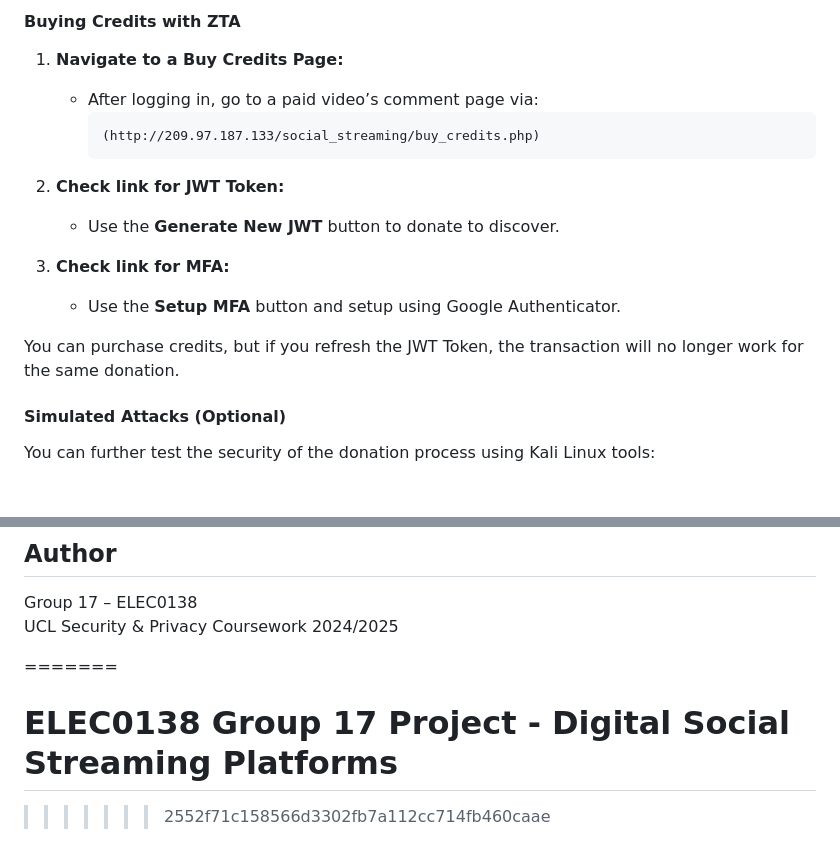
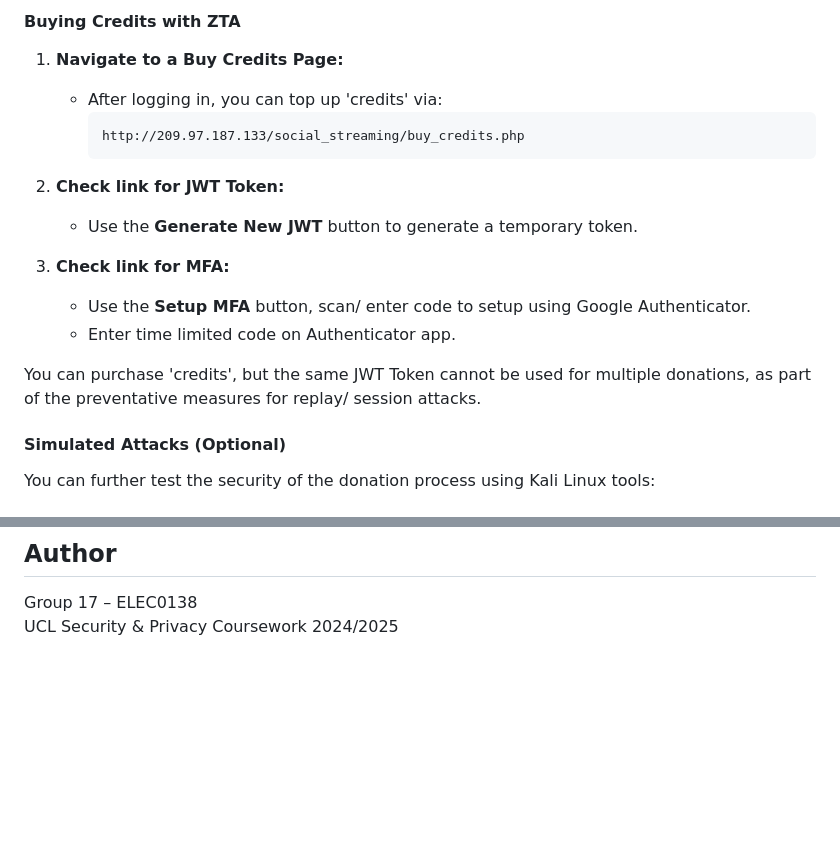
Before and after one commit to Abid-07/elec0138-grp17-social-streaming, a Markdown page: README.md, 2 parts joined by grey strips. Rendered like a GitHub page; blank space fills up the shorter version.

````diff
--- a/README.md
+++ b/README.md
@@ -193,19 +194,20 @@ Note: Aside from loopback mode on Wireshark, Kali Linux will not detect localhos
 #### Buying Credits with ZTA
 
 1. **Navigate to a Buy Credits Page:**
-   - After logging in, go to a paid video’s comment page via:
+   - After logging in, you can top up 'credits' via:
      ```
-     (http://209.97.187.133/social_streaming/buy_credits.php)
+     http://209.97.187.133/social_streaming/buy_credits.php
      ```
 
 2. **Check link for JWT Token:**
-   - Use the **Generate New JWT** button to donate to discover.
+   - Use the **Generate New JWT** button to generate a temporary token.
 
 
 4. **Check link for MFA:**
-   - Use the **Setup MFA** button and setup using Google Authenticator.
+   - Use the **Setup MFA** button, scan/ enter code to setup using Google Authenticator.
+   - Enter time limited code on Authenticator app.
 
-You can purchase credits, but if you refresh the JWT Token, the transaction will no longer work for the same donation.
+You can purchase 'credits', but the same JWT Token cannot be used for multiple donations, as part of the preventative measures for replay/ session attacks.
 
 #### Simulated Attacks (Optional)
 
@@ -380,7 +382,3 @@ This model is intended for academic and demonstration purposes and should be eva
 
 Group 17 – ELEC0138
 UCL Security & Privacy Coursework 2024/2025
-
-=======
-# ELEC0138 Group 17 Project - Digital Social Streaming Platforms
->>>>>>> 2552f71c158566d3302fb7a112cc714fb460caae
````
Also changed, not shown: other parts of README.md (+2 -1 lines).
